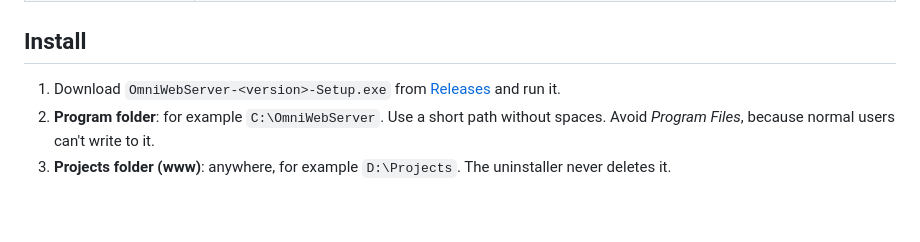
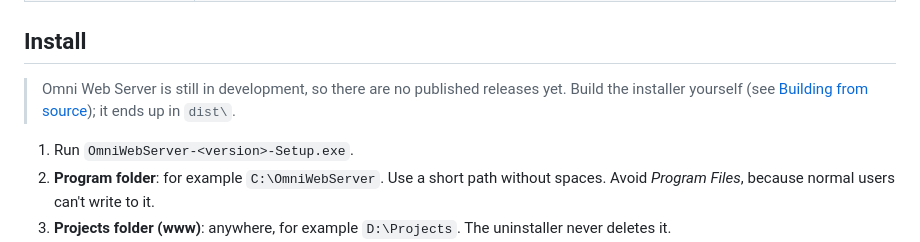
Before and after one commit to spasimirkirov/omni-web-server, a Markdown page: README.md, the part around one of its changes. Rendered like a GitHub page; blank space fills up the shorter version.

Commit message:
README: mark as in development, drop links to releases
Co-Authored-By: Claude Opus 5.5 <noreply@anthropic.com>

```diff
--- a/README.md
+++ b/README.md
@@ -51,9 +51,11 @@ it up.
 
 ## Install
 
-1. Download `OmniWebServer-<version>-Setup.exe` from
-   [Releases](https://github.com/spasimirkirov/omni-web-server/releases/latest)
-   and run it.
+> Omni Web Server is still in development, so there are no published
+> releases yet. Build the installer yourself (see
+> [Building from source](#building-from-source)); it ends up in `dist\`.
+
+1. Run `OmniWebServer-<version>-Setup.exe`.
 2. **Program folder**: for example `C:\OmniWebServer`. Use a short path
    without spaces. Avoid *Program Files*, because normal users can't write
    to it.
```
Also changed, not shown: other parts of README.md (+1 -1 lines).
